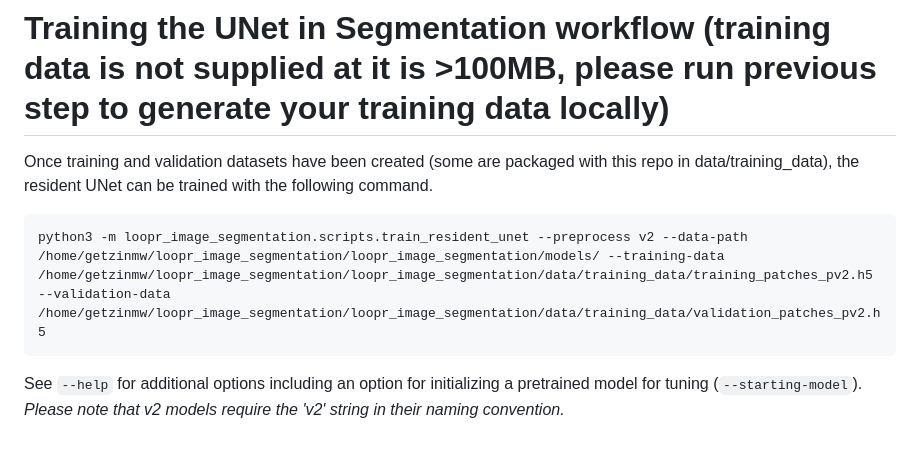
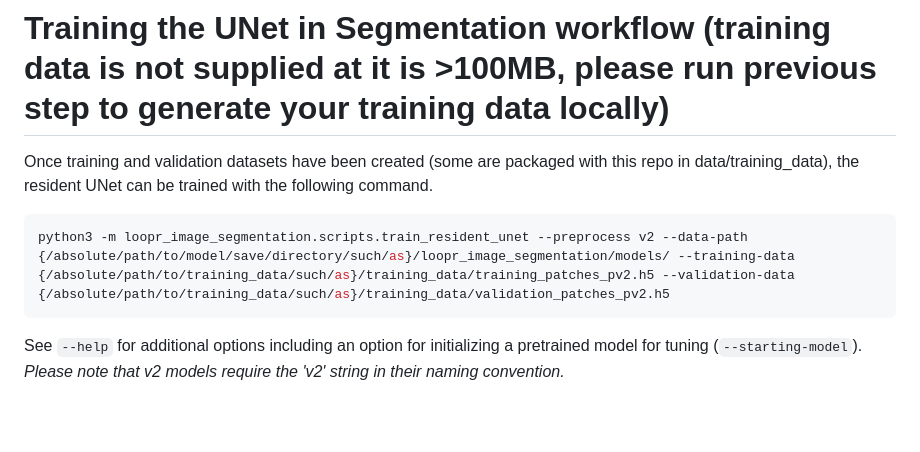
Before and after one commit to mushroom-matthew/fabric_defect_image_segmentation, a Markdown page: README.md, the part around the change. Drawn GitHub-style; blank space fills up the shorter version.

```diff
--- a/README.md
+++ b/README.md
@@ -125,7 +125,7 @@ The initial patch extraction or the dataset refinement can be achieved by adding
 Once training and validation datasets have been created (some are packaged with this repo in data/training_data), the resident UNet can be trained with the following command.
 
 ~~~~bash
-python3 -m loopr_image_segmentation.scripts.train_resident_unet --preprocess v2 --data-path /home/getzinmw/loopr_image_segmentation/loopr_image_segmentation/models/ --training-data /home/getzinmw/loopr_image_segmentation/loopr_image_segmentation/data/training_data/training_patches_pv2.h5 --validation-data /home/getzinmw/loopr_image_segmentation/loopr_image_segmentation/data/training_data/validation_patches_pv2.h5
+python3 -m loopr_image_segmentation.scripts.train_resident_unet --preprocess v2 --data-path {/absolute/path/to/model/save/directory/such/as}/loopr_image_segmentation/models/ --training-data {/absolute/path/to/training_data/such/as}/training_data/training_patches_pv2.h5 --validation-data {/absolute/path/to/training_data/such/as}/training_data/validation_patches_pv2.h5
 ~~~~
 
 See `--help` for additional options including an option for initializing a pretrained model for tuning (`--starting-model`). *Please note that v2 models require the 'v2' string in their naming convention.*
```
